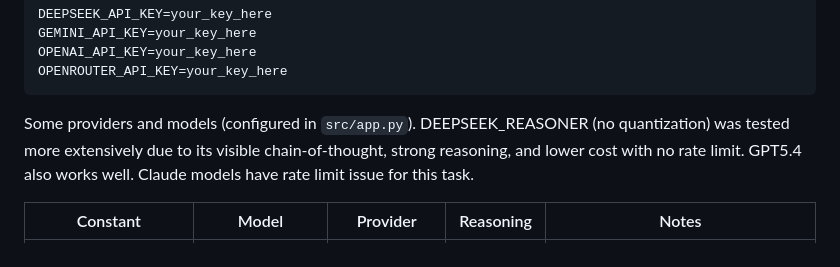
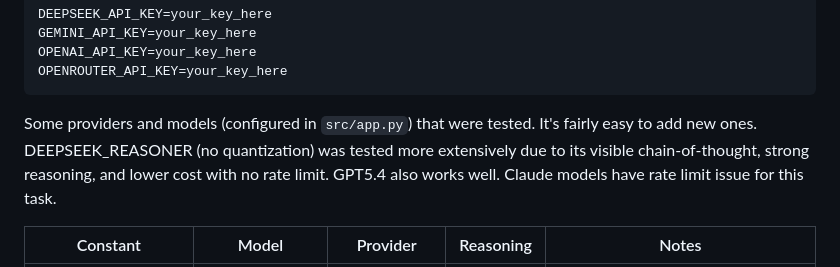
Before and after one commit to hoavu-cs/ProofBFS, a Markdown page: README.md, the part around the change. Drawn GitHub-style.

````diff
--- a/README.md
+++ b/README.md
@@ -31,7 +31,8 @@ OPENAI_API_KEY=your_key_here
 OPENROUTER_API_KEY=your_key_here
 ```
 
-Some providers and models (configured in `src/app.py`). DEEPSEEK_REASONER (no quantization) was tested more extensively due to its visible chain-of-thought, strong reasoning, and lower cost with no rate limit. GPT5.4 also works well. Claude models have rate limit issue for this task.
+Some providers and models (configured in `src/app.py`) that were tested. It's fairly easy to add new ones.
+DEEPSEEK_REASONER (no quantization) was tested more extensively due to its visible chain-of-thought, strong reasoning, and lower cost with no rate limit. GPT5.4 also works well. Claude models have rate limit issue for this task.
 
 | Constant | Model | Provider | Reasoning | Notes |
 |----------|-------|----------|-----------|-------|
````
